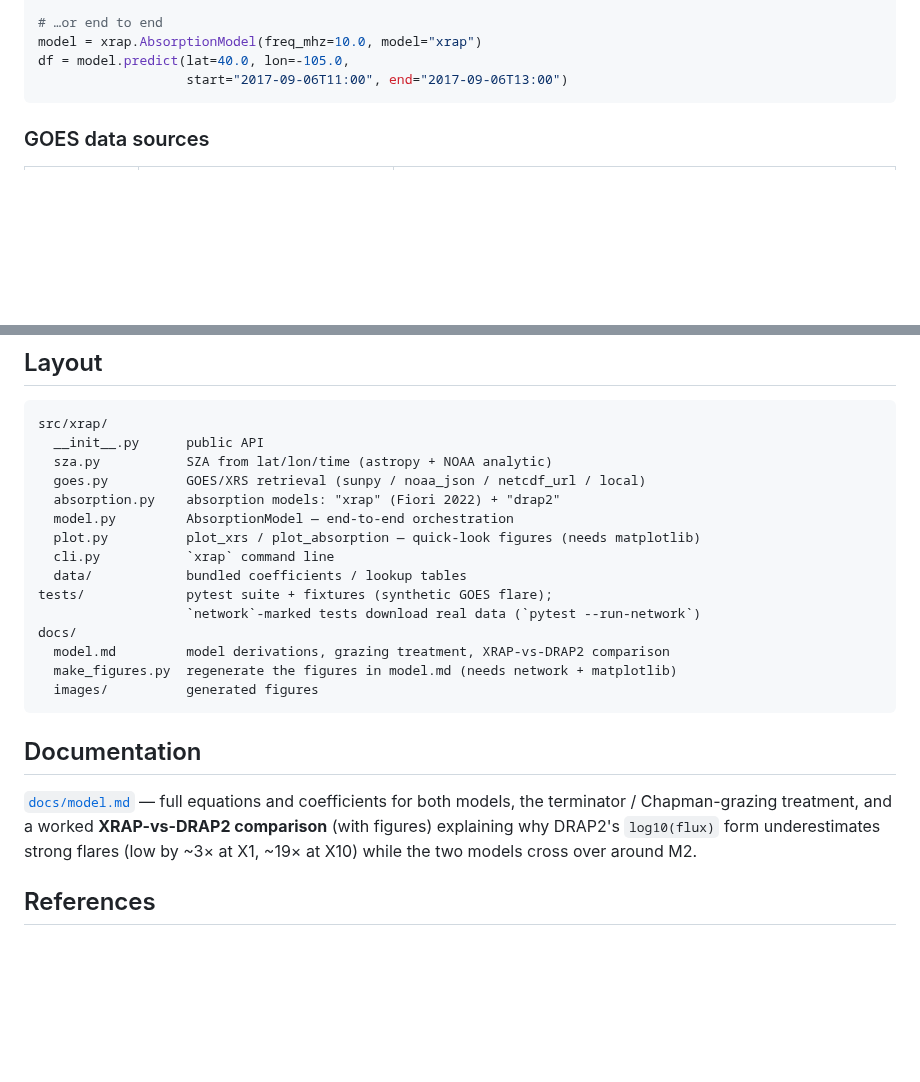
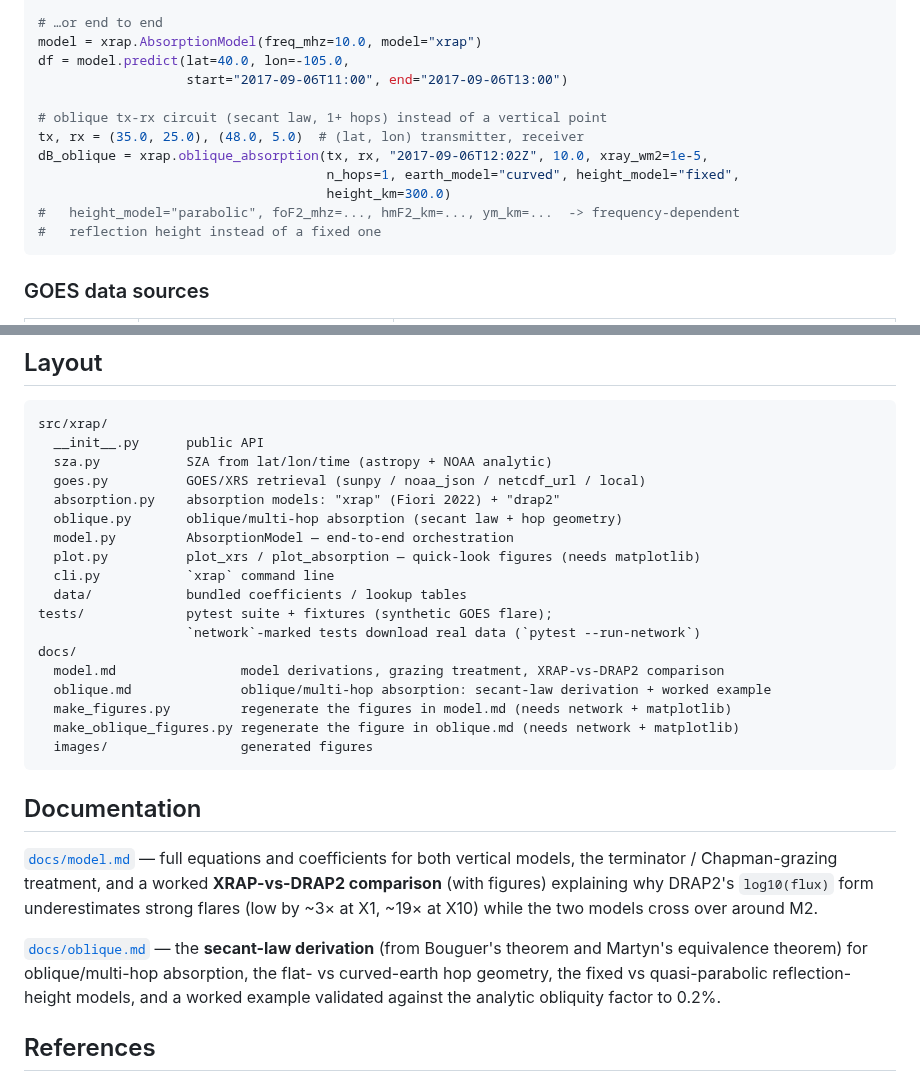
Before and after one commit to shibaji7/XRAP, a Markdown page: README.md, 2 parts joined by grey strips. Drawn GitHub-style; blank space fills up the shorter version.

````diff
--- a/README.md
+++ b/README.md
@@ -115,6 +115,14 @@ dB_20 = xrap.scale_frequency(dB, f0_mhz=10.0, f_mhz=20.0, n=2.0) # custom expone
 model = xrap.AbsorptionModel(freq_mhz=10.0, model="xrap")
 df = model.predict(lat=40.0, lon=-105.0,
                    start="2017-09-06T11:00", end="2017-09-06T13:00")
+
+# oblique tx-rx circuit (secant law, 1+ hops) instead of a vertical point
+tx, rx = (35.0, 25.0), (48.0, 5.0)  # (lat, lon) transmitter, receiver
+dB_oblique = xrap.oblique_absorption(tx, rx, "2017-09-06T12:02Z", 10.0, xray_wm2=1e-5,
+                                     n_hops=1, earth_model="curved", height_model="fixed",
+                                     height_km=300.0)
+#   height_model="parabolic", foF2_mhz=..., hmF2_km=..., ym_km=...  -> frequency-dependent
+#   reflection height instead of a fixed one
 ```
 
 ### GOES data sources
@@ -253,6 +261,7 @@ src/xrap/
   sza.py           SZA from lat/lon/time (astropy + NOAA analytic)
   goes.py          GOES/XRS retrieval (sunpy / noaa_json / netcdf_url / local)
   absorption.py    absorption models: "xrap" (Fiori 2022) + "drap2"
+  oblique.py       oblique/multi-hop absorption (secant law + hop geometry)
   model.py         AbsorptionModel — end-to-end orchestration
   plot.py          plot_xrs / plot_absorption — quick-look figures (needs matplotlib)
   cli.py           `xrap` command line
@@ -260,18 +269,26 @@ src/xrap/
 tests/             pytest suite + fixtures (synthetic GOES flare);
                    `network`-marked tests download real data (`pytest --run-network`)
 docs/
-  model.md         model derivations, grazing treatment, XRAP-vs-DRAP2 comparison
-  make_figures.py  regenerate the figures in model.md (needs network + matplotlib)
-  images/          generated figures
+  model.md                model derivations, grazing treatment, XRAP-vs-DRAP2 comparison
+  oblique.md              oblique/multi-hop absorption: secant-law derivation + worked example
+  make_figures.py         regenerate the figures in model.md (needs network + matplotlib)
+  make_oblique_figures.py regenerate the figure in oblique.md (needs network + matplotlib)
+  images/                 generated figures
 ```
 
 ## Documentation
 
 [`docs/model.md`](docs/model.md) — full equations and coefficients for both
-models, the terminator / Chapman-grazing treatment, and a worked
+vertical models, the terminator / Chapman-grazing treatment, and a worked
 **XRAP-vs-DRAP2 comparison** (with figures) explaining why DRAP2's
 `log10(flux)` form underestimates strong flares (low by ~3× at X1, ~19× at X10)
 while the two models cross over around M2.
+
+[`docs/oblique.md`](docs/oblique.md) — the **secant-law derivation** (from
+Bouguer's theorem and Martyn's equivalence theorem) for oblique/multi-hop
+absorption, the flat- vs curved-earth hop geometry, the fixed vs
+quasi-parabolic reflection-height models, and a worked example validated
+against the analytic obliquity factor to 0.2%.
 
 ## References
 
````
Also changed, not shown: docs/model.md (+26 -3 lines), docs/oblique.md (added, +240 -0 lines), docs/images/oblique_vs_vertical_2017.png (added), 4 other files.
